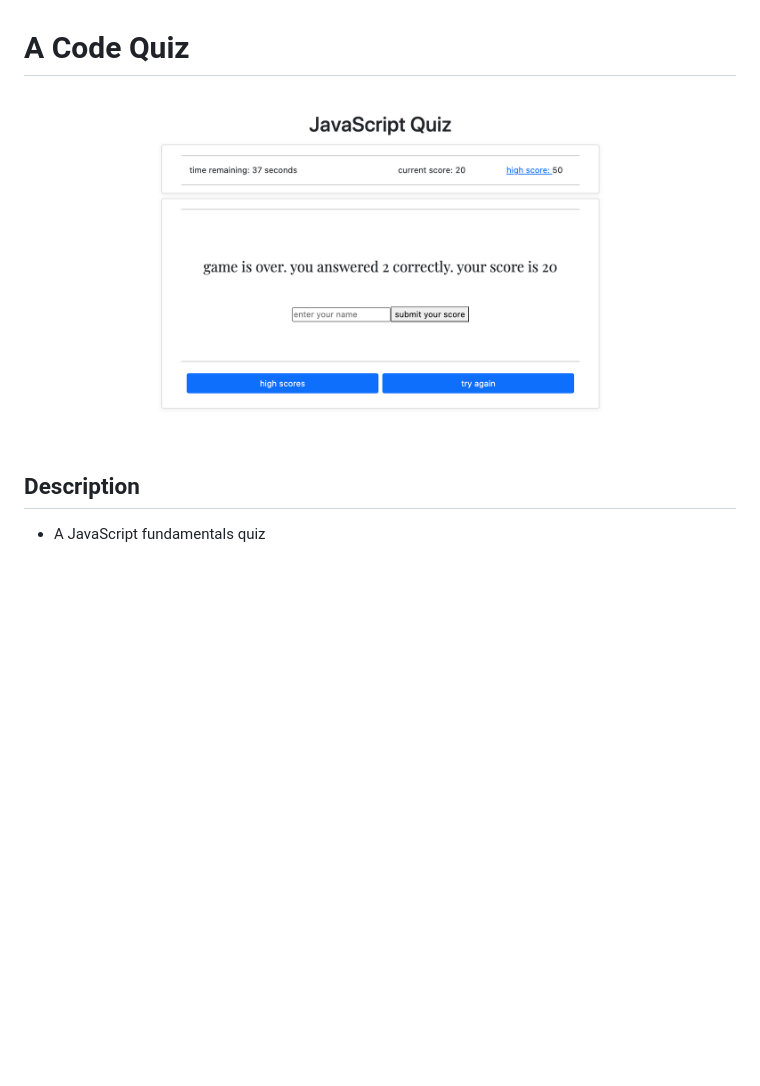
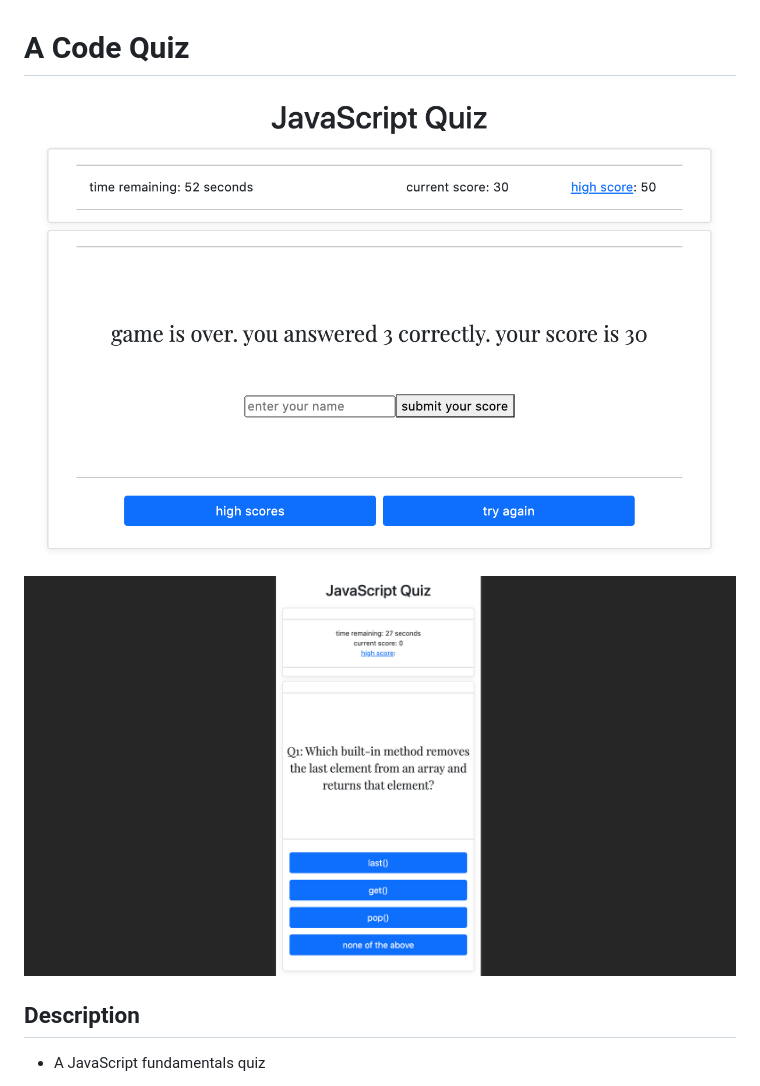
Before and after one commit to sourslaw/04_Code_Quiz, a Markdown page: README.md, the part around the change. Drawn GitHub-style; pictures changed too: assets/images/screenshot.png, assets/images/screenshotMob.png (added); blank space fills up the shorter version.

Commit message:
updating README, up

```diff
--- a/README.md
+++ b/README.md
@@ -1,5 +1,7 @@
 # A Code Quiz
 ![alt text](assets/images/screenshot.png)
+![alt text](assets/images/screenshotMob.png)
+
 
 ## Description
 - A JavaScript fundamentals quiz
```
